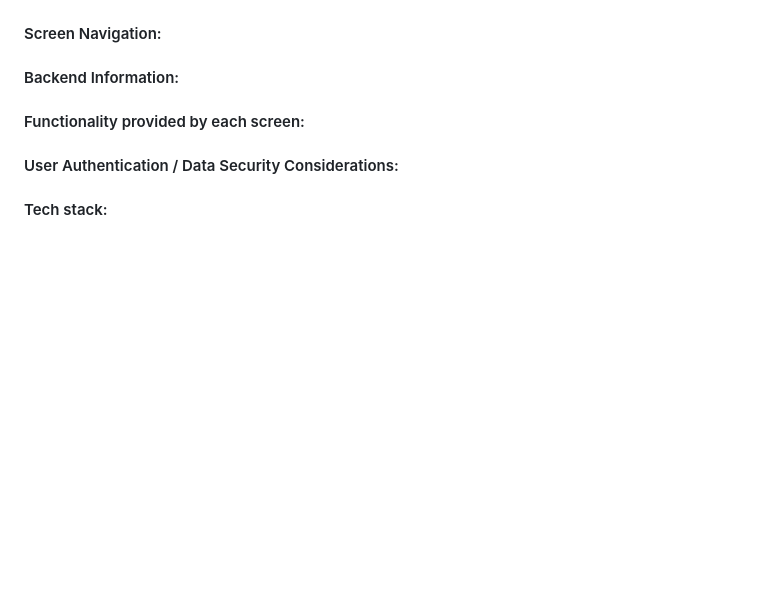
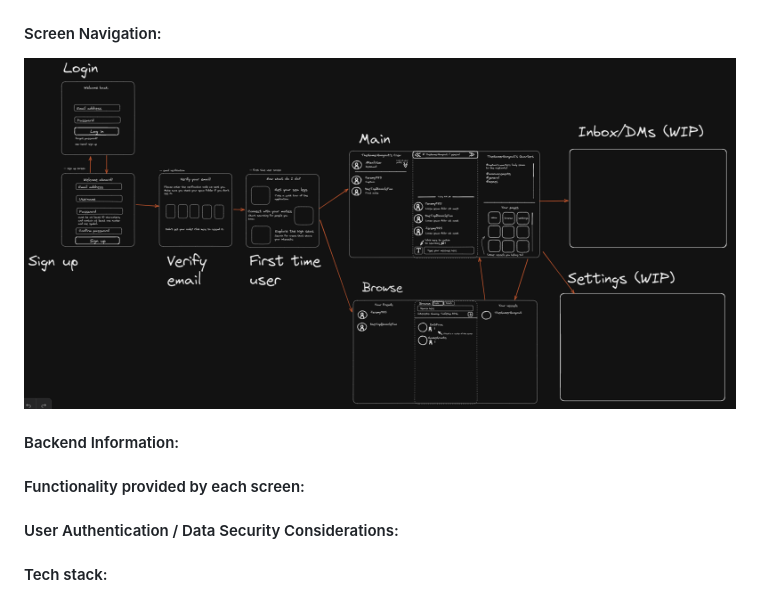
Before and after one commit to Saltswimmer/ru-seniorproj, a Markdown page: docs/design_doc.md, the part around the change. Drawn GitHub-style; pictures changed too: docs/images/m_navigation.png (added); blank space fills up the shorter version.

Commit message:
Added screen navigation mockup

```diff
--- a/docs/design_doc.md
+++ b/docs/design_doc.md
@@ -20,6 +20,8 @@ Harbour Chat App Design Document
 ![image](images/m_browse.png "Browse view")
 
 #### Screen Navigation:
+
+![image](images/m_navigation.png "Screen navigation")
 
 #### Backend Information:
 
```
